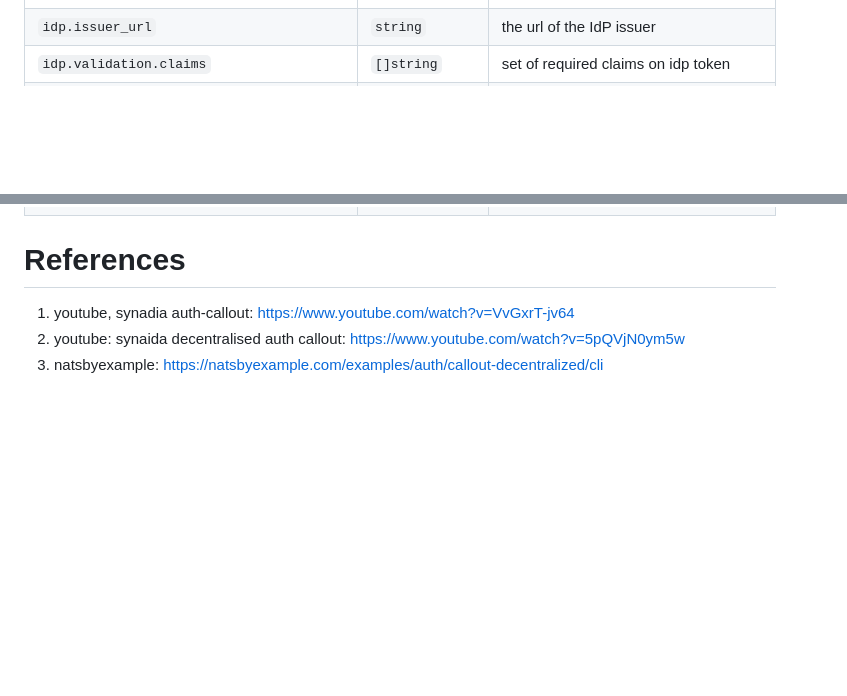
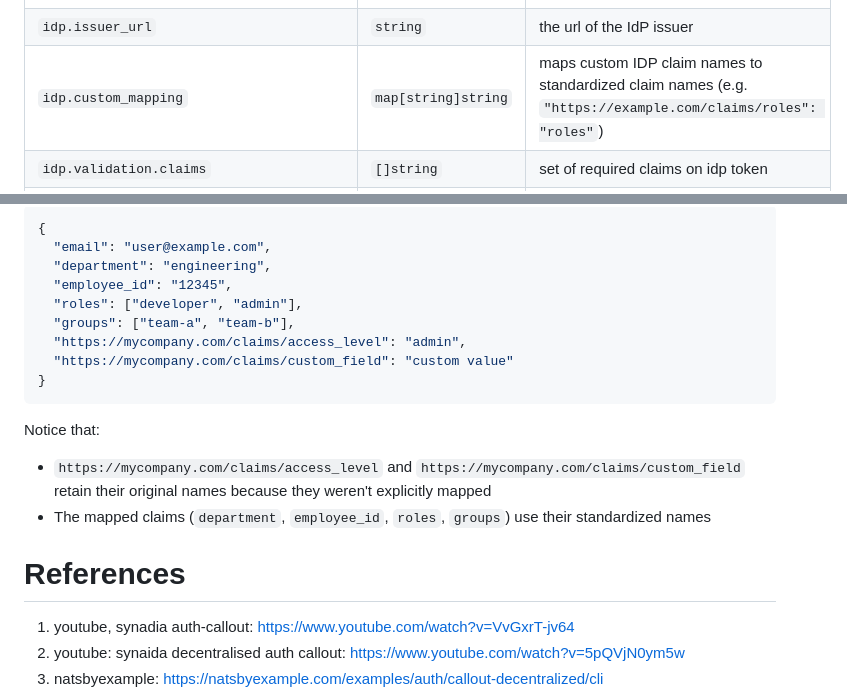
Before and after one commit to jr200/nats-iam-broker, a Markdown page: README.md, 2 parts joined by grey strips. Rendered like a GitHub page; blank space fills up the shorter version.

````diff
--- a/README.md
+++ b/README.md
@@ -130,6 +130,7 @@ The configuration structure is outlined here.
 | `nats_jwt.exp_max`                       | `duration`                                                              | maximum duration of minted nats user-jwt                                                                 |
 | `idp.client_id`                          | `string`                                                                | the client identifier registered with the IdP                                                            |
 | `idp.issuer_url`                         | `string`                                                                | the url of the IdP issuer                                                                                |
+| `idp.custom_mapping`                     | `map[string]string`                                                     | maps custom IDP claim names to standardized claim names (e.g. `"https://example.com/claims/roles": "roles"`) |
 | `idp.validation.claims`                  | `[]string`                                                              | set of required claims on idp token                                                                      |
 | `idp.validation.aud`                     | `[]string`                                                              | set of allowed values for _audience_ claim                                                               |
 | `idp.validation.exp.min`                 | `duration`                                                              | minimum time to expiry for idp token from _now_                                                          |
@@ -150,3 +219,19 @@ The configuration structure is outlined here.
+```json
+{
+  "email": "user@example.com",
+  "department": "engineering",
+  "employee_id": "12345",
+  "roles": ["developer", "admin"],
+  "groups": ["team-a", "team-b"],
+  "https://mycompany.com/claims/access_level": "admin",
+  "https://mycompany.com/claims/custom_field": "custom value"
+}
+```
+
+Notice that:
+- `https://mycompany.com/claims/access_level` and `https://mycompany.com/claims/custom_field` retain their original names because they weren't explicitly mapped
+- The mapped claims (`department`, `employee_id`, `roles`, `groups`) use their standardized names
+
 # References
 
 1. youtube, synadia auth-callout: https://www.youtube.com/watch?v=VvGxrT-jv64
````
Also changed, not shown: other parts of README.md (+68 -0 lines).
